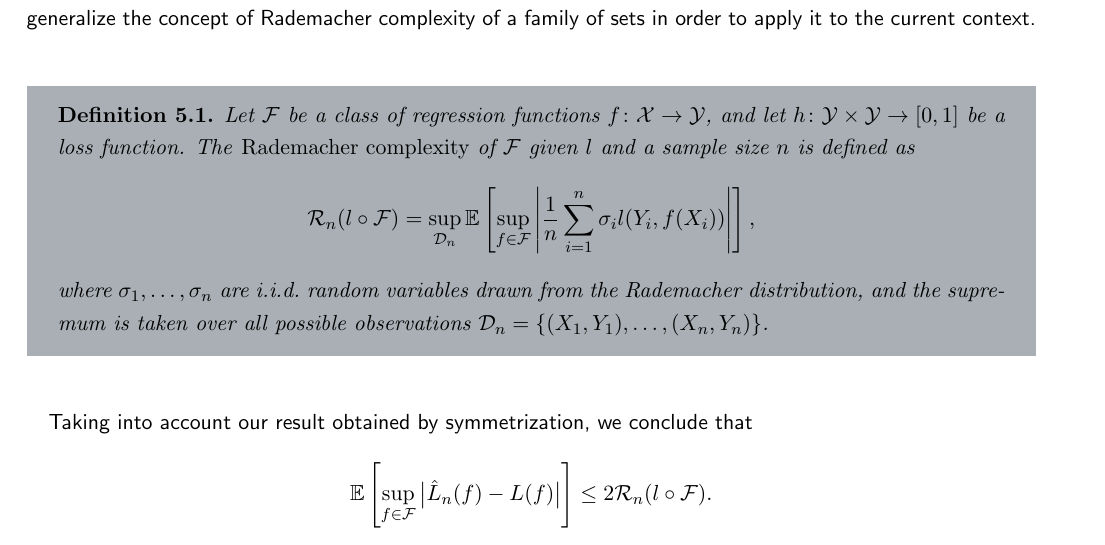
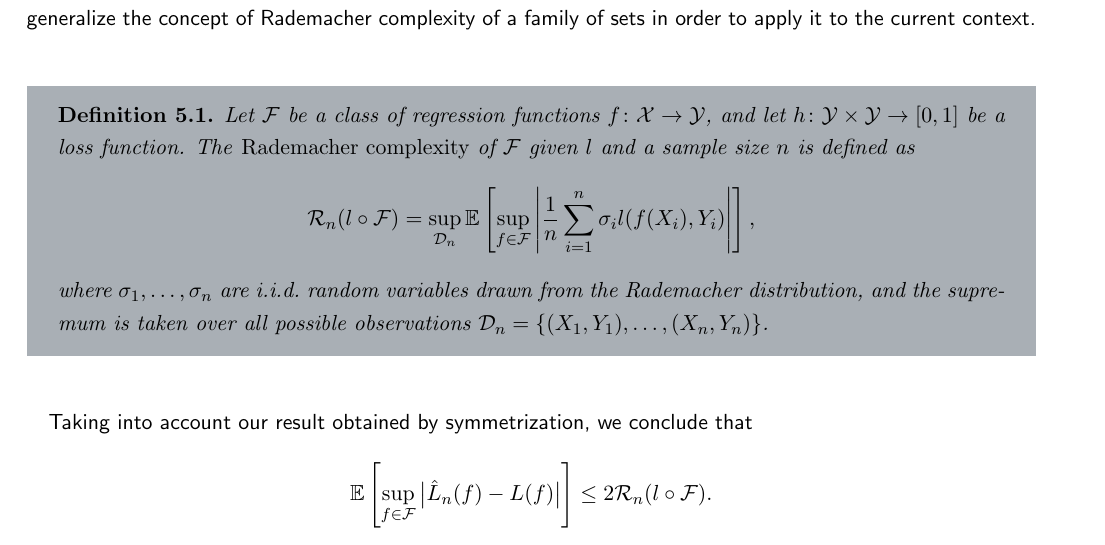
Before and after one commit to mrvnthss/QuantFoundationsAI, a LaTeX thesis (main.tex, which reads contents/section5-2.tex): part of page 51 of 76, cut so that both start at the same text. Compiled offline with pdfLaTeX.

Commit message:
Fix inconsistent notation

```diff
--- a/contents/section5-2.tex
+++ b/contents/section5-2.tex
@@ -25,7 +25,7 @@ i.e., we are essentially in the exact same situation as in Section \ref{sec: sym
 \label{def: rademacher complexity for general loss}
 Let $\mathcal{F}$ be a class of regression functions $f \colon \mathcal{X} \to \mathcal{Y}$, and let $h \colon \mathcal{Y} \times \mathcal{Y} \to [0, 1]$ be a loss function. The \emph{Rademacher complexity} of $\mathcal{F}$ given $l$ and a sample size $n$ is defined as
 \[
-    \mathcal{R}_n(l \circ \mathcal{F}) = \sup_{\mathcal{D}_n} \Ex{ \sup_{f \in \mathcal{F}} \abs{\frac{1}{n} \sum_{i=1}^n \sigma_i l(Y_i, f(X_i))}},
+    \mathcal{R}_n(l \circ \mathcal{F}) = \sup_{\mathcal{D}_n} \Ex{ \sup_{f \in \mathcal{F}} \abs{\frac{1}{n} \sum_{i=1}^n \sigma_i l(f(X_i), Y_i)}},
 \]
 where $\sigma_1, \dots, \sigma_n$ are i.i.d.\ random variables drawn from the Rademacher distribution, and the supremum is taken over all possible observations $\mathcal{D}_n = \set{(X_1, Y_1), \dots, (X_n, Y_n)}$.
 \end{definition}
```
Also changed, not shown: main.pdf.
